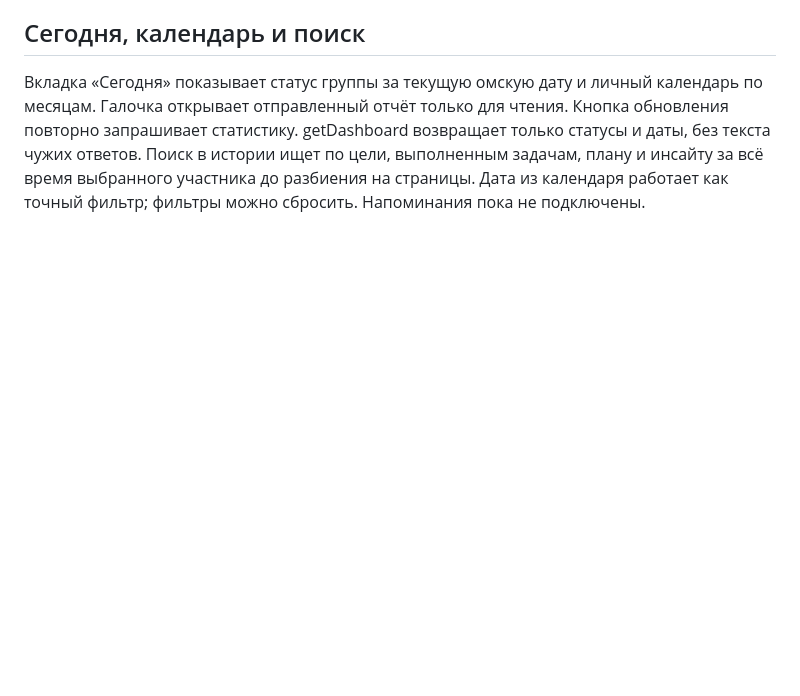
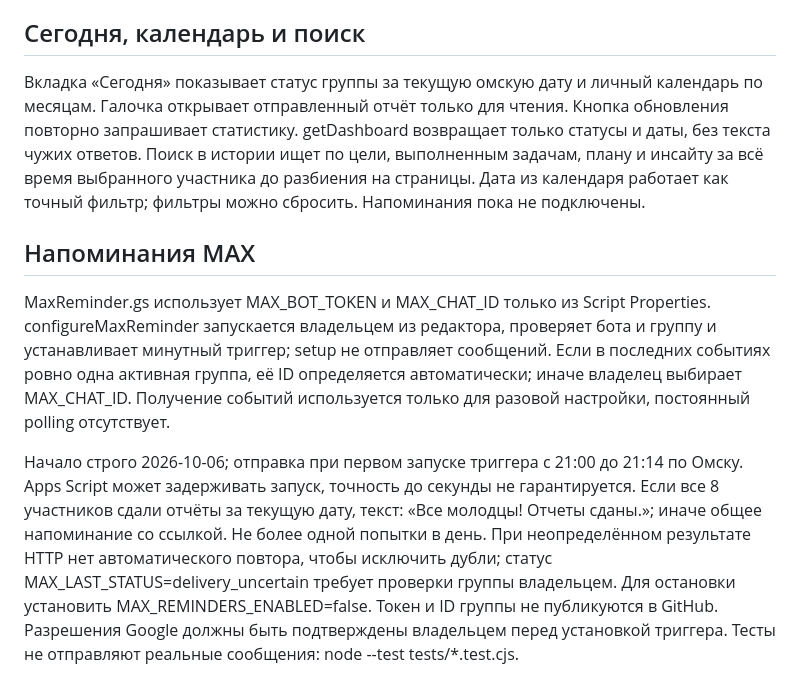
Before and after one commit to vitsam222-cpu/daily-project-checkin, a Markdown page: README.md, the part around the change. GitHub-like rendering; blank space fills up the shorter version.

Commit message:
Document MAX reminder setup and required permissions

```diff
--- a/README.md
+++ b/README.md
@@ -81,3 +81,8 @@ https://docs.google.com/spreadsheets/d/1X-wT68o9aM6ELnyjciI8SmgezJ8eGncLR_yzIULM
 
 ## Сегодня, календарь и поиск
 Вкладка «Сегодня» показывает статус группы за текущую омскую дату и личный календарь по месяцам. Галочка открывает отправленный отчёт только для чтения. Кнопка обновления повторно запрашивает статистику. getDashboard возвращает только статусы и даты, без текста чужих ответов. Поиск в истории ищет по цели, выполненным задачам, плану и инсайту за всё время выбранного участника до разбиения на страницы. Дата из календаря работает как точный фильтр; фильтры можно сбросить. Напоминания пока не подключены.
+
+## Напоминания MAX
+MaxReminder.gs использует MAX_BOT_TOKEN и MAX_CHAT_ID только из Script Properties. configureMaxReminder запускается владельцем из редактора, проверяет бота и группу и устанавливает минутный триггер; setup не отправляет сообщений. Если в последних событиях ровно одна активная группа, её ID определяется автоматически; иначе владелец выбирает MAX_CHAT_ID. Получение событий используется только для разовой настройки, постоянный polling отсутствует.
+
+Начало строго 2026-10-06; отправка при первом запуске триггера с 21:00 до 21:14 по Омску. Apps Script может задерживать запуск, точность до секунды не гарантируется. Если все 8 участников сдали отчёты за текущую дату, текст: «Все молодцы! Отчеты сданы.»; иначе общее напоминание со ссылкой. Не более одной попытки в день. При неопределённом результате HTTP нет автоматического повтора, чтобы исключить дубли; статус MAX_LAST_STATUS=delivery_uncertain требует проверки группы владельцем. Для остановки установить MAX_REMINDERS_ENABLED=false. Токен и ID группы не публикуются в GitHub. Разрешения Google должны быть подтверждены владельцем перед установкой триггера. Тесты не отправляют реальные сообщения: node --test tests/*.test.cjs.
```
